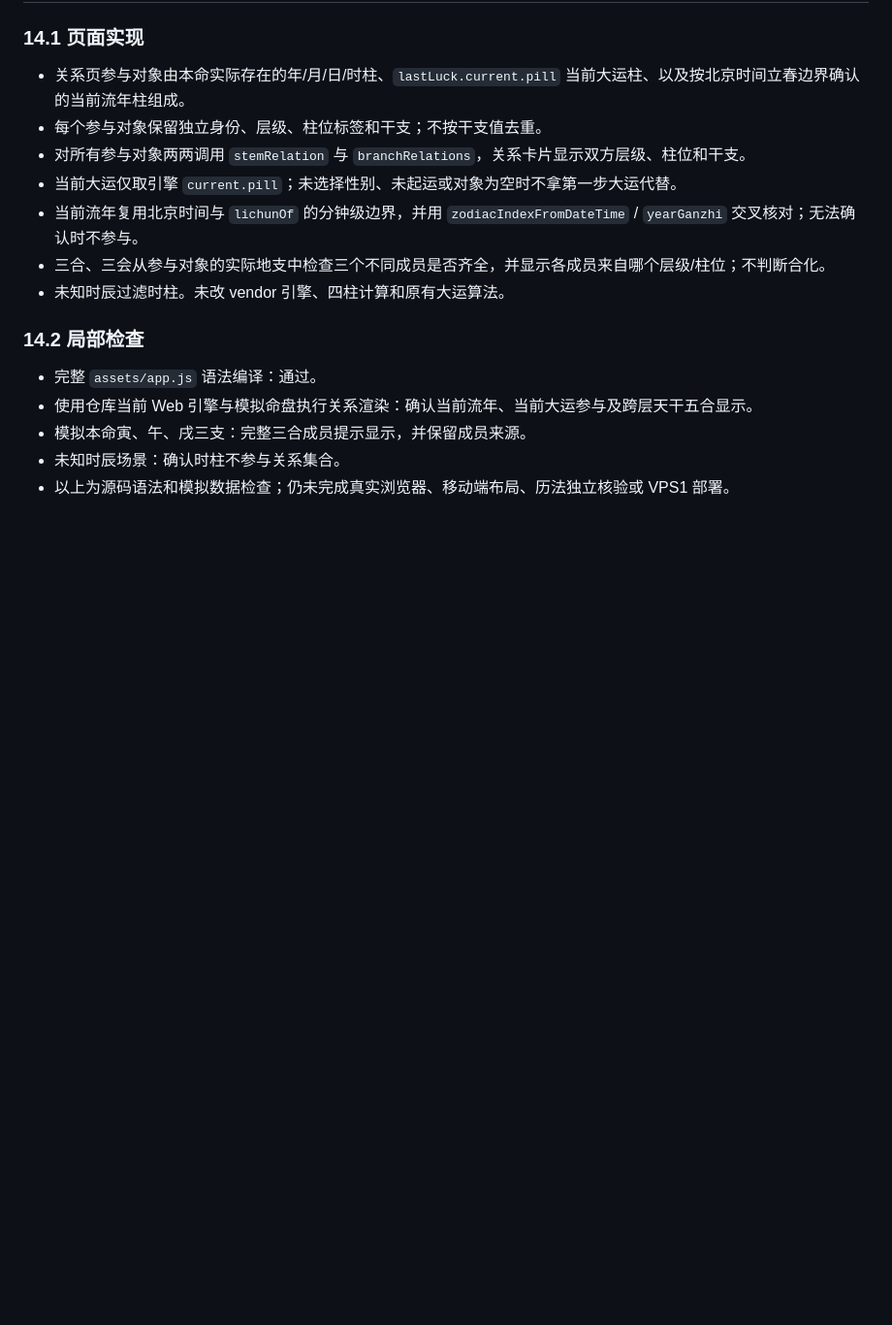
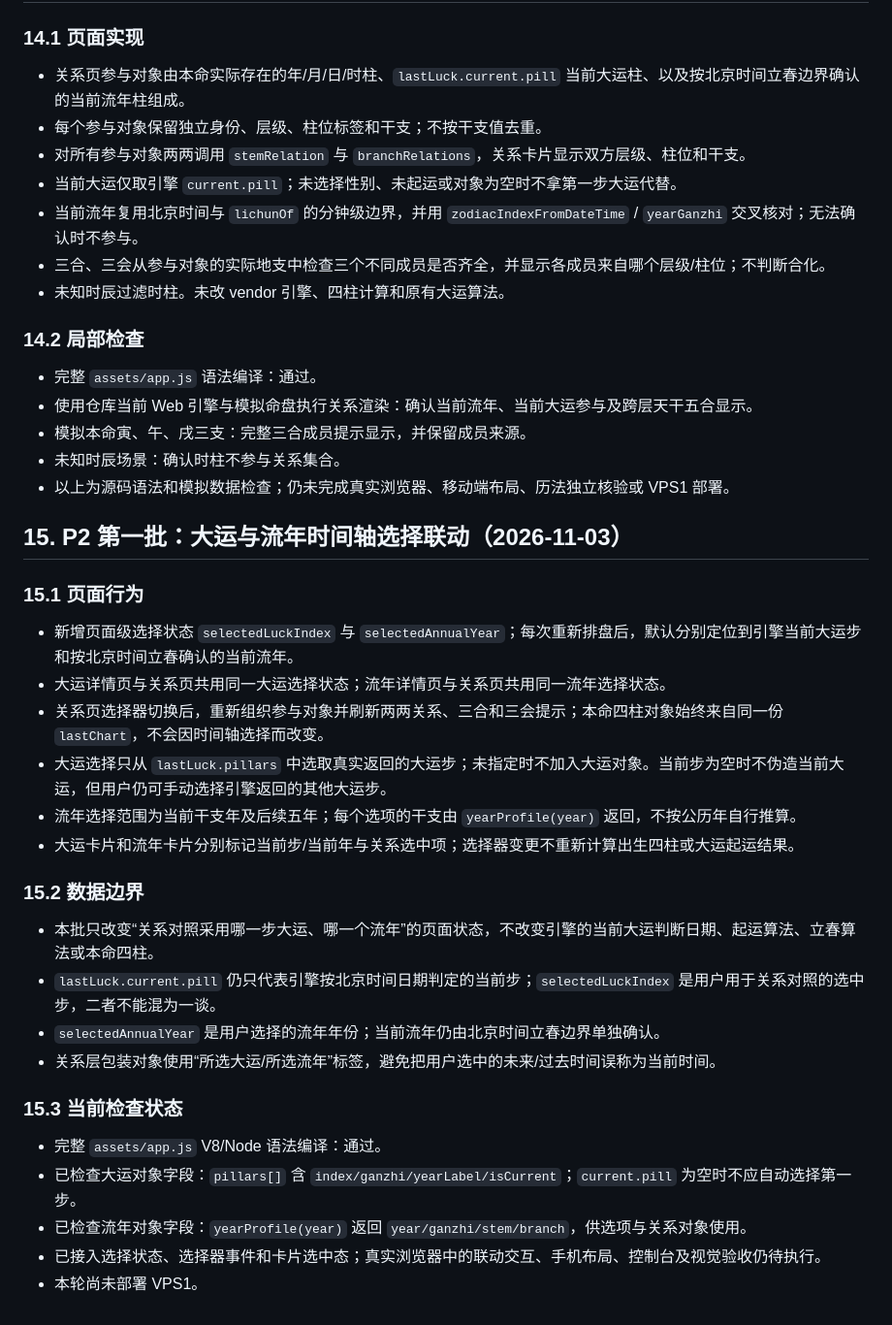
Before and after one commit to bbaa2023/bazi-paipan, a Markdown page: docs/ENGINE_PAGE_MAPPING.md, the part around the change. Shown at 97% size. GitHub-like rendering; blank space fills up the shorter version.

Commit message:
docs: record selectable luck and annual timeline behavior

```diff
--- a/docs/ENGINE_PAGE_MAPPING.md
+++ b/docs/ENGINE_PAGE_MAPPING.md
@@ -344,3 +344,31 @@
 - 模拟本命寅、午、戌三支：完整三合成员提示显示，并保留成员来源。
 - 未知时辰场景：确认时柱不参与关系集合。
 - 以上为源码语法和模拟数据检查；仍未完成真实浏览器、移动端布局、历法独立核验或 VPS1 部署。
+
+
+
+## 15. P2 第一批：大运与流年时间轴选择联动（2026-11-03）
+
+### 15.1 页面行为
+
+- 新增页面级选择状态 `selectedLuckIndex` 与 `selectedAnnualYear`；每次重新排盘后，默认分别定位到引擎当前大运步和按北京时间立春确认的当前流年。
+- 大运详情页与关系页共用同一大运选择状态；流年详情页与关系页共用同一流年选择状态。
+- 关系页选择器切换后，重新组织参与对象并刷新两两关系、三合和三会提示；本命四柱对象始终来自同一份 `lastChart`，不会因时间轴选择而改变。
+- 大运选择只从 `lastLuck.pillars` 中选取真实返回的大运步；未指定时不加入大运对象。当前步为空时不伪造当前大运，但用户仍可手动选择引擎返回的其他大运步。
+- 流年选择范围为当前干支年及后续五年；每个选项的干支由 `yearProfile(year)` 返回，不按公历年自行推算。
+- 大运卡片和流年卡片分别标记当前步/当前年与关系选中项；选择器变更不重新计算出生四柱或大运起运结果。
+
+### 15.2 数据边界
+
+- 本批只改变“关系对照采用哪一步大运、哪一个流年”的页面状态，不改变引擎的当前大运判断日期、起运算法、立春算法或本命四柱。
+- `lastLuck.current.pill` 仍只代表引擎按北京时间日期判定的当前步；`selectedLuckIndex` 是用户用于关系对照的选中步，二者不能混为一谈。
+- `selectedAnnualYear` 是用户选择的流年年份；当前流年仍由北京时间立春边界单独确认。
+- 关系层包装对象使用“所选大运/所选流年”标签，避免把用户选中的未来/过去时间误称为当前时间。
+
+### 15.3 当前检查状态
+
+- 完整 `assets/app.js` V8/Node 语法编译：通过。
+- 已检查大运对象字段：`pillars[]` 含 `index/ganzhi/yearLabel/isCurrent`；`current.pill` 为空时不应自动选择第一步。
+- 已检查流年对象字段：`yearProfile(year)` 返回 `year/ganzhi/stem/branch`，供选项与关系对象使用。
+- 已接入选择状态、选择器事件和卡片选中态；真实浏览器中的联动交互、手机布局、控制台及视觉验收仍待执行。
+- 本轮尚未部署 VPS1。
```
